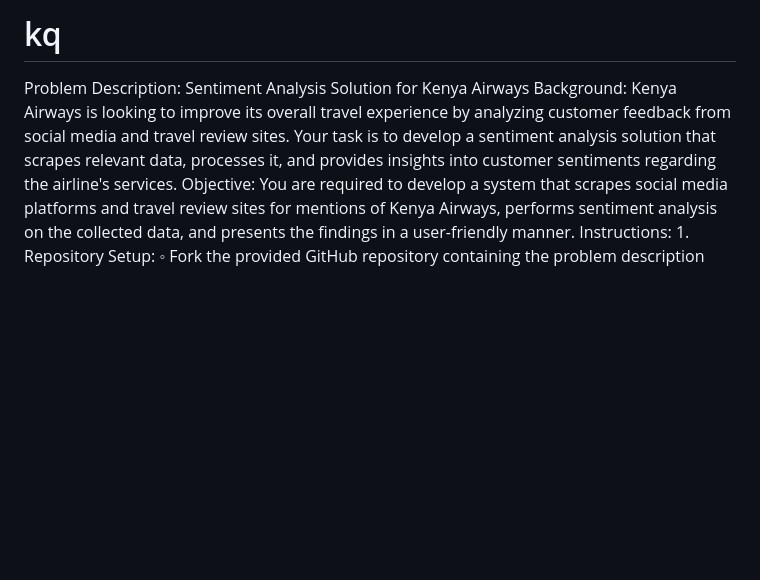
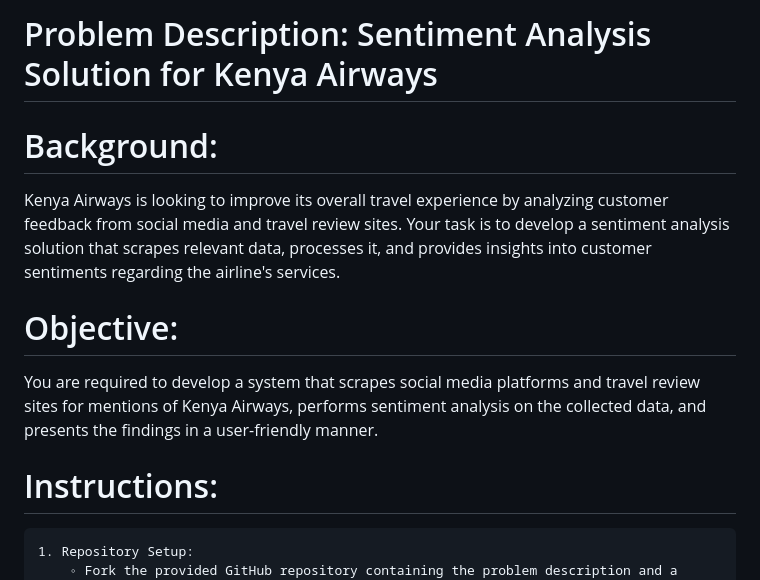
Before and after one commit to tech-altair/kq, a Markdown page: README.md, the part around the change printed below. Rendered like a GitHub page; blank space fills up the shorter version.

```diff
--- a/README.md
+++ b/README.md
@@ -1,8 +1,11 @@
-# kq
-Problem Description: Sentiment Analysis Solution for Kenya Airways
-Background: Kenya Airways is looking to improve its overall travel experience by analyzing customer feedback from social media and travel review sites. Your task is to develop a sentiment analysis solution that scrapes relevant data, processes it, and provides insights into customer sentiments regarding the airline's services.
-Objective: You are required to develop a system that scrapes social media platforms and travel review sites for mentions of Kenya Airways, performs sentiment analysis on the collected data, and presents the findings in a user-friendly manner.
-Instructions:
+# Problem Description: Sentiment Analysis Solution for Kenya Airways
+# Background:
+Kenya Airways is looking to improve its overall travel experience by analyzing customer feedback from social media and travel review sites. Your task is to develop a sentiment analysis solution that scrapes relevant data, processes it, and provides insights into customer sentiments regarding the airline's services.
+
+# Objective:
+You are required to develop a system that scrapes social media platforms and travel review sites for mentions of Kenya Airways, performs sentiment analysis on the collected data, and presents the findings in a user-friendly manner.
+
+# Instructions:
     1. Repository Setup:
         ◦ Fork the provided GitHub repository containing the problem description and a Docker-compose.yml file with an Nginx container.
         ◦ Clone the forked repository to your local machine.
```
Also changed, not shown: other parts of README.md (+4 -2 lines).
